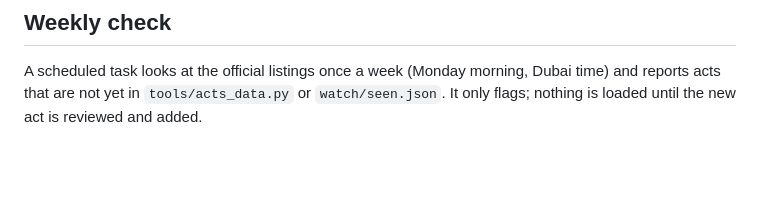
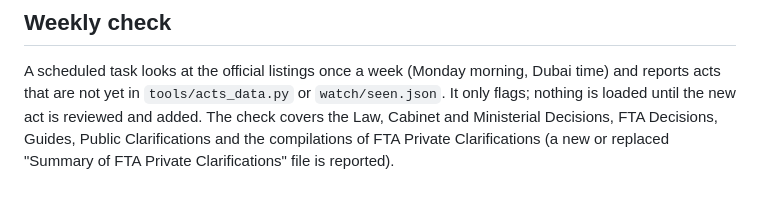
Before and after one commit to mikhailkhaletsky-beep/uae-tax-app, a Markdown page: README.md, the part around the change. Drawn GitHub-style; blank space fills up the shorter version.

Commit message:
README: weekly check also covers FTA Private Clarifications compilations
Co-Authored-By: Claude Sonnet 5.5 <noreply@anthropic.com>
Claude-Session: https://claude.ai/code/session_01T1DdVoWqM5p2GJZbjbBHj1

```diff
--- a/README.md
+++ b/README.md
@@ -77,3 +77,5 @@ Cloudflare Workers (static assets), project `uae-tax-app`, connected to this rep
 
 A scheduled task looks at the official listings once a week (Monday morning, Dubai time) and reports acts that are not yet in
 `tools/acts_data.py` or `watch/seen.json`. It only flags; nothing is loaded until the new act is reviewed and added.
+The check covers the Law, Cabinet and Ministerial Decisions, FTA Decisions, Guides, Public Clarifications and the compilations of
+FTA Private Clarifications (a new or replaced "Summary of FTA Private Clarifications" file is reported).
```
